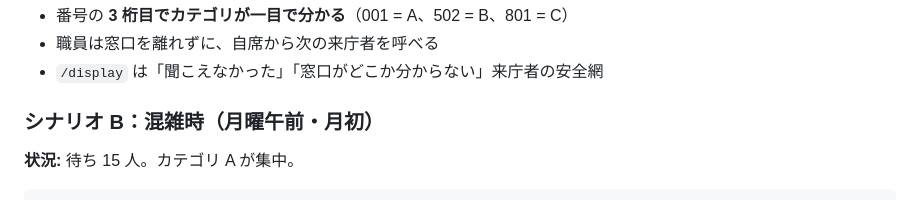
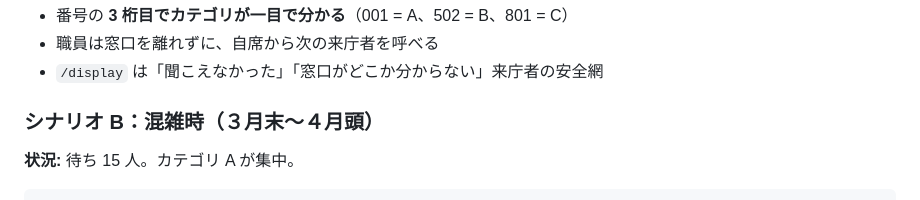
Before and after one commit to Memuro-Town/MADO-queue, a Markdown page: docs/USE_CASES.md, the part around the change. Drawn GitHub-style.

Commit message:
Update docs/USE_CASES.md
Co-authored-by: Memuro-Town <memuro-oss@memuro.net>

```diff
--- a/docs/USE_CASES.md
+++ b/docs/USE_CASES.md
@@ -63,7 +63,7 @@ MADO 全体（申請書自動転記など）の入口として設計されてい
 - 職員は窓口を離れずに、自席から次の来庁者を呼べる
 - `/display` は「聞こえなかった」「窓口がどこか分からない」来庁者の安全網
 
-### シナリオ B：混雑時（月曜午前・月初）
+### シナリオ B：混雑時（３月末～４月頭）
 
 **状況:** 待ち 15 人。カテゴリ A が集中。
 
```
